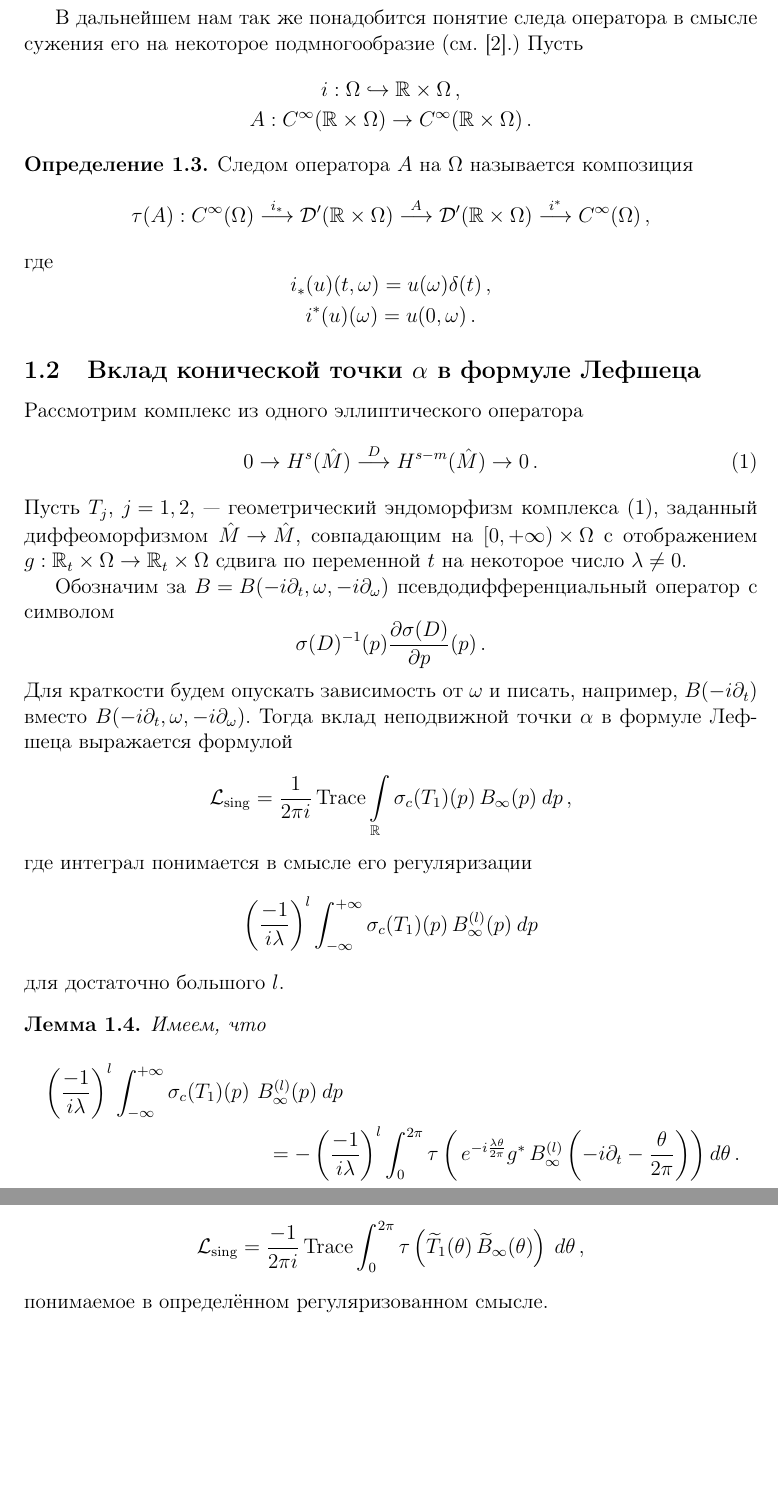
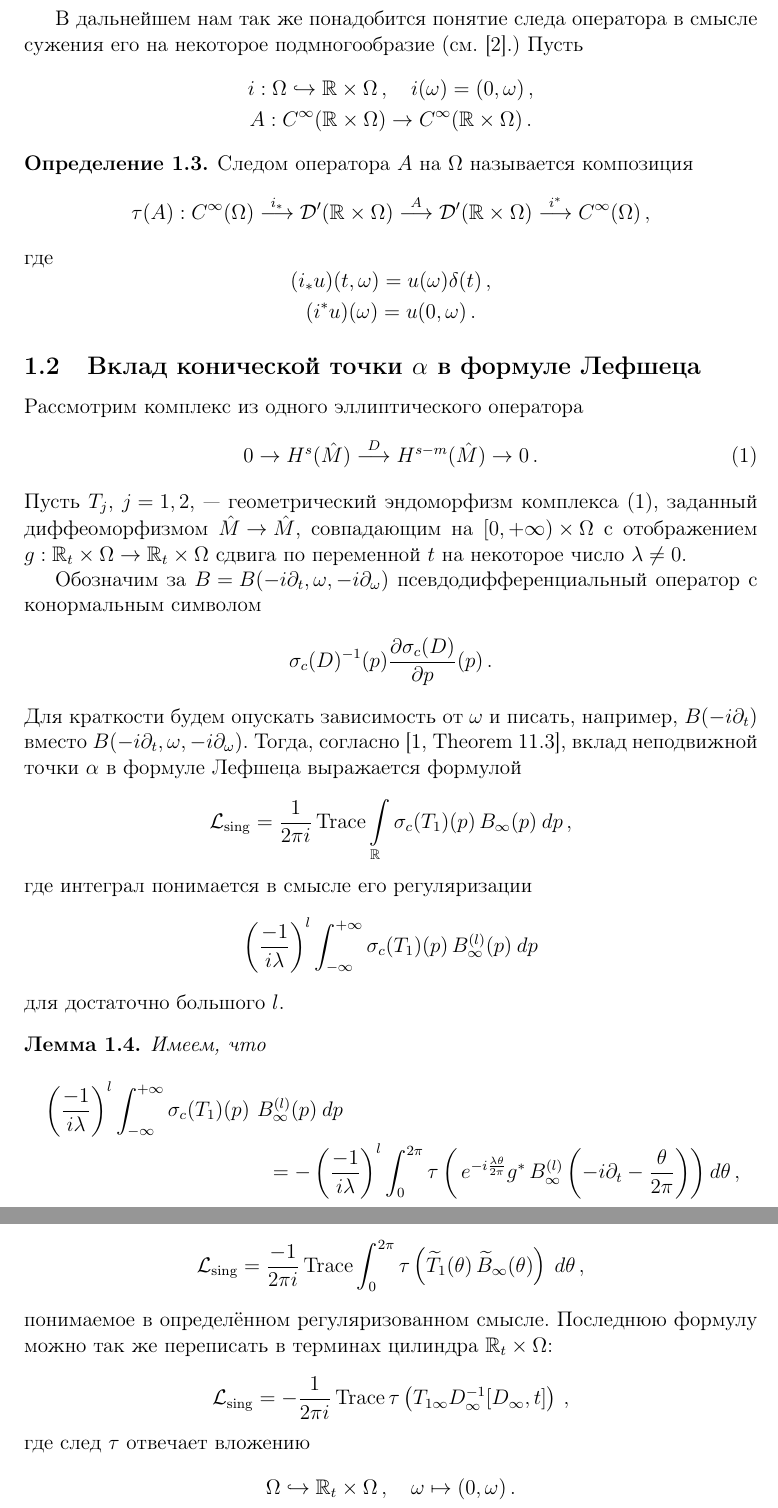
Before and after one commit to fimmind/periodic_Lefschetz, a LaTeX document (main.tex): two parts of pages 2 and 3 of 4, joined at a grey line, cut so that both start at the same text, the shorter picture padded with empty space. Compiled offline with pdfLaTeX.

Commit message:
More clarifications

```diff
--- a/main.tex
+++ b/main.tex
@@ -79,7 +79,7 @@
 
 В дальнейшем нам так же понадобится понятие следа оператора в смысле сужения его на некоторое подмногообразие (см. \cite{новиков1966следы}.) Пусть \[
     \begin{gathered}
-        i : \Omega \hookrightarrow \mathbb R \times \Omega\,, \\
+        i : \Omega \hookrightarrow \mathbb R \times \Omega\,, \quad i(\omega) = (0, \omega)\,, \\
         A : C^{\infty}(\mathbb R \times \Omega) \to C^{\infty}(\mathbb R \times \Omega)\,.
     \end{gathered}
 \]
@@ -104,16 +104,17 @@
 \end{equation}
 Пусть \({ T_{j} }\), \({ j = 1, 2 }\), --- геометрический эндоморфизм комплекса (\ref{eq:the_complex}), заданный диффеоморфизмом \({ \hat{M} \to \hat{M} }\), совпадающим на \({ [0, +\infty) \times \Omega }\) с отображением \({ g : \mathbb R_{t} \times \Omega \to \mathbb R_{t} \times \Omega }\) сдвига по переменной \({ t }\) на некоторое число \({ \lambda \neq 0 }\).
 
-Обозначим за \({ B = B(-i \partial_{t}, \omega, -i \partial_{\omega}) }\) псевдодифференциальный оператор с символом \[
-    \sigma(D)^{-1}(p) \frac{\partial \sigma(D)}{\partial p}(p)\,.
-\] Для краткости будем опускать зависимость от \({ \omega }\) и писать, например, \({ B(-i \partial_{t}) }\) вместо \({ B(-i \partial_{t}, \omega, -i \partial_{\omega}) }\). Тогда вклад неподвижной точки \({ \alpha }\) в формуле Лефшеца выражается формулой \[
+Обозначим за \({ B = B(-i \partial_{t}, \omega, -i \partial_{\omega}) }\) псевдодифференциальный оператор с конормальным символом \[
+    \sigma_{c}(D)^{-1}(p) \frac{\partial \sigma_{c}(D)}{\partial p}(p)\,.
+    \] Для краткости будем опускать зависимость от \({ \omega }\) и писать, например, \({ B(-i \partial_{t}) }\) вместо \({ B(-i \partial_{t}, \omega, -i \partial_{\omega}) }\). Тогда, согласно \cite[Theorem 11.3]{nazaikinskii2005elliptic}, вклад неподвижной точки \({ \alpha }\) в формуле Лефшеца выражается формулой \[
     \mathcal L_{\operatorname{sing}} = \frac{1}{2 \pi i} \operatorname{Trace} \int\limits_{\mathclap{\mathbb R}} \sigma_{c}(T_1)(p) \, B_{\infty}(p)\: dp\,,
 \] где интеграл понимается в смысле его регуляризации \[
     \left( \frac{-1}{i \lambda} \right)^{l} \int_{-\infty}^{+\infty} \sigma_{c}(T_1)(p) \, B_{\infty}^{(l)}(p)\: dp
 \] для достаточно большого \({ l }\).
 
 \begin{lemma}
-    Имеем, что \begin{multline*}
+    Имеем, что
+    \begin{multline*}
         \left( \frac{-1}{i \lambda} \right)^{l} \int_{-\infty}^{+\infty} \sigma_{c}(T_1)(p) \  B_{\infty}^{(l)}(p)\: dp \\
-        = -\left( \frac{-1}{i \lambda} \right)^{l} \int_{0}^{2\pi} \tau\left( \, e^{-i \frac{\lambda\theta}{2\pi}} g^{*} \, B_{\infty}^{(l)}\left( -i \partial_{t} - \frac{\theta}{2\pi} \right) \right) d\theta\,.
+        = -\left( \frac{-1}{i \lambda} \right)^{l} \int_{0}^{2\pi} \tau\left( \, e^{-i \frac{\lambda\theta}{2\pi}} g^{*} \, B_{\infty}^{(l)}\left( -i \partial_{t} - \frac{\theta}{2\pi} \right) \right) d\theta\,,
     \end{multline*}
@@ -126,8 +128,8 @@
         \\
         \begin{aligned}
             &= \left[ e^{-i \frac{\lambda \theta}{2 \pi}} g^{*} \, B_{\infty}^{(l)}\left( -i \partial_{t} - \frac{\theta}{2\pi} \right) u(\omega) \delta(t) \right]_{t=0} \\
-            &= \left[ \frac{1}{2\pi} e^{-i \frac{\lambda \theta}{2 \pi}} \sum_{l} B_{\infty}^{(l)}\left( l - \frac{\theta}{2\pi} \right) u(\omega) e^{il(t + \lambda)} \right]_{t = 0} \\
-            &= \left[ \frac{1}{2\pi} \sum_{l} e^{i (l \lambda - \frac{\lambda \theta}{2 \pi})} B_{\infty}^{(l)} \left( l - \frac{\theta}{2\pi} \right) \right] u(\omega)\,,
+            &= \left[ \frac{1}{2\pi} e^{-i \frac{\lambda \theta}{2 \pi}} \sum_{k} B_{\infty}^{(l)}\left( k - \frac{\theta}{2\pi} \right) u(\omega) e^{ik(t + \lambda)} \right]_{t = 0} \\
+            &= \left[ \frac{1}{2\pi} \sum_{k} e^{i (k \lambda - \frac{\lambda \theta}{2 \pi})} B_{\infty}^{(l)} \left( k - \frac{\theta}{2\pi} \right) \right] u(\omega)\,,
         \end{aligned}
     \end{multline*}
     то есть \[
@@ -158,6 +160,11 @@
 На выражение (\ref{eq:new_requilarized_contribution}) можно смотреть как на равенство \[
     \mathcal L_{\operatorname{sing}} = \frac{-1}{2\pi i} \operatorname{Trace} \int_{0}^{2\pi} \tau \left( \widetilde T_{1}(\theta) \, \widetilde B_{\infty}(\theta) \right)\: d\theta\,,
 \] понимаемое в определённом регуляризованном смысле.
+Последнюю формулу можно так же переписать в терминах цилиндра \({ \mathbb R_{t} \times \Omega }\): \[
+    \mathcal L_{\operatorname{sing}} = -\frac{1}{2\pi i} \operatorname{Trace} \tau \left( T_{1\infty} D^{-1}_{\infty} [D_{\infty}, t] \right)\,,
+\] где след \({ \tau }\) отвечает вложению \[
+    \Omega \hookrightarrow \mathbb R_{t} \times \Omega\,, \quad \omega \mapsto (0, \omega)\,.
+\]
 
 \printbibliography
 
```
Also changed, not shown: main.pdf, main.tex (13 more changed lines).
